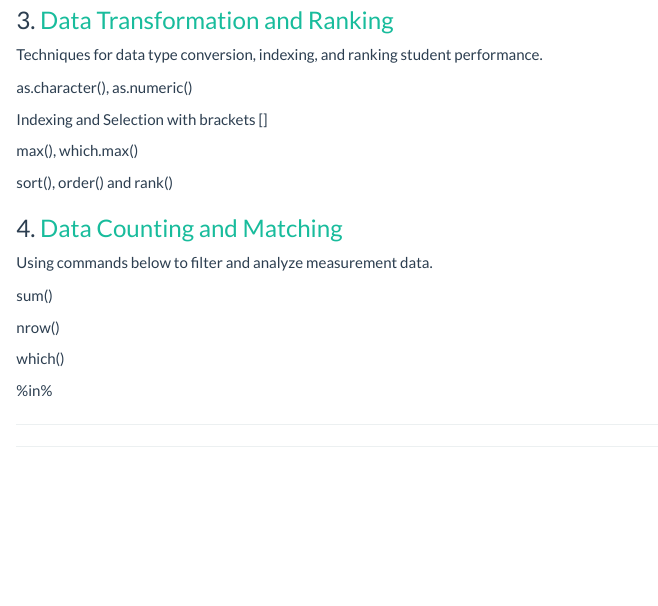
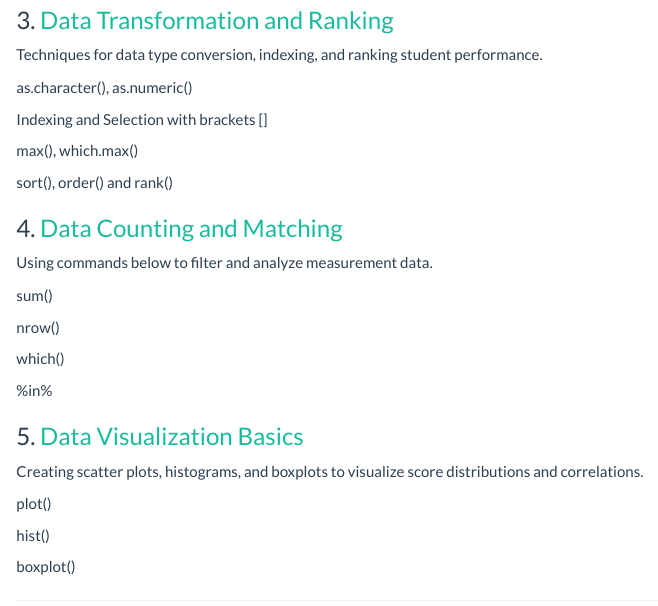
Before and after one commit to mrvyzc/R-Programming, an R Markdown document (index.Rmd): the page in a window 1100 px wide, from 530 px down. The pictures show the output file index.html that the author committed with the source, opened offline.

Commit message:
Add files via upload

```diff
--- a/index.Rmd
+++ b/index.Rmd
@@ -49,6 +49,15 @@ which()
 
 %in%
 
+### 5. [Data Visualization Basics](Data-Visualization-Basics.html)
+Creating scatter plots, histograms, and boxplots to visualize score distributions and correlations.
+
+plot()
+
+hist()
+
+boxplot()
+
 ---
 
 ---
```
Also changed, not shown: index.html.
